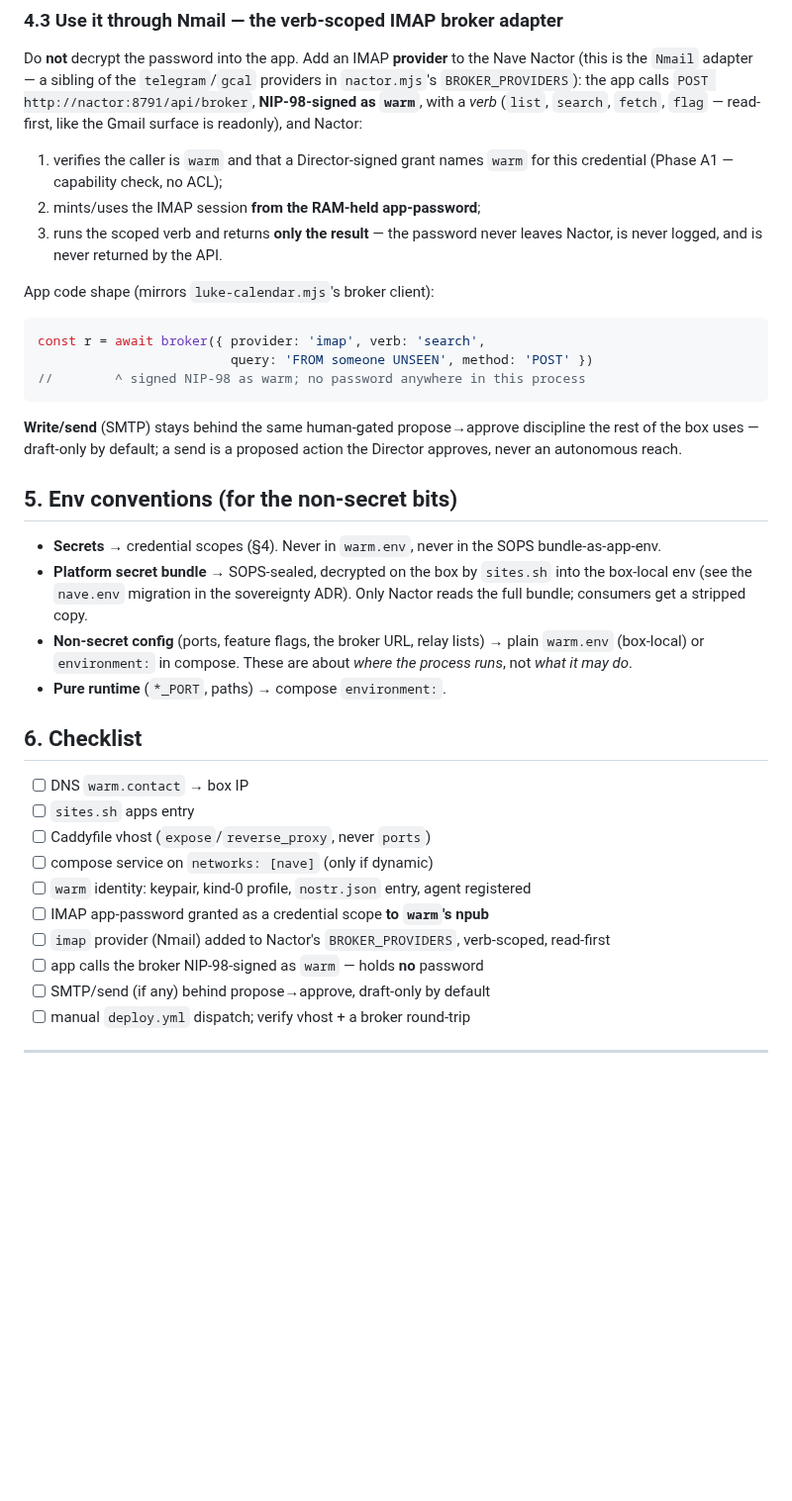
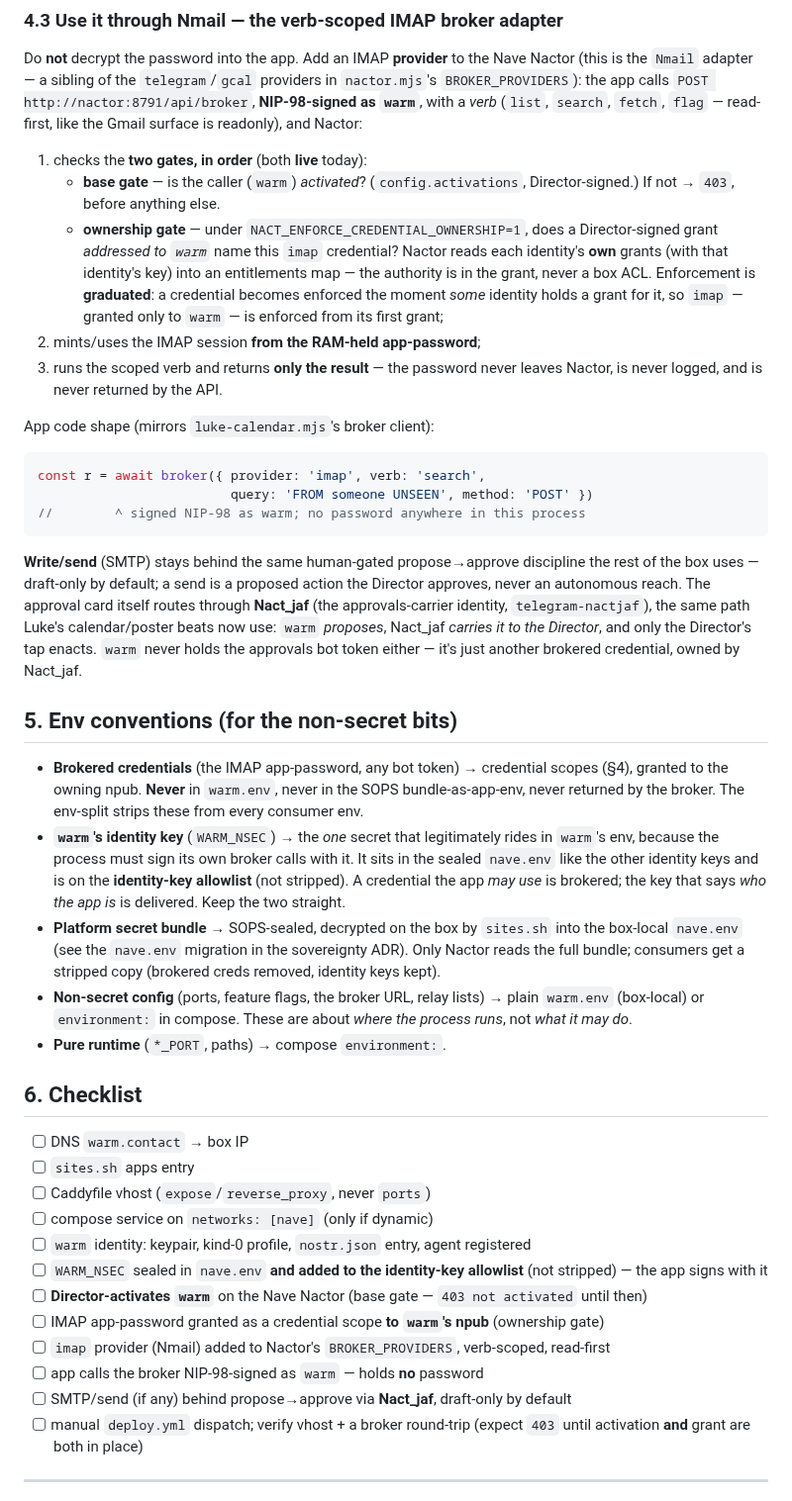
Before and after one commit to JAFairweather/nave.pub, a Markdown page: docs/warm-contact-integration.md, the part around one of its changes. Shown at 99% size. GitHub-like rendering; blank space fills up the shorter version.

```diff
--- a/docs/warm-contact-integration.md
+++ b/docs/warm-contact-integration.md
@@ -135,8 +185,16 @@ in `nactor.mjs`'s `BROKER_PROVIDERS`): the app calls
 *verb* (`list`, `search`, `fetch`, `flag` — read-first, like the Gmail surface is
 readonly), and Nactor:
 
-1. verifies the caller is `warm` and that a Director-signed grant names `warm` for
-   this credential (Phase A1 — capability check, no ACL);
+1. checks the **two gates, in order** (both **live** today):
+   - **base gate** — is the caller (`warm`) *activated*? (`config.activations`,
+     Director-signed.) If not → `403`, before anything else.
+   - **ownership gate** — under `NACT_ENFORCE_CREDENTIAL_OWNERSHIP=1`, does a
+     Director-signed grant *addressed to `warm`* name this `imap` credential?
+     Nactor reads each identity's **own** grants (with that identity's key) into an
+     entitlements map — the authority is in the grant, never a box ACL. Enforcement
+     is **graduated**: a credential becomes enforced the moment *some* identity
+     holds a grant for it, so `imap` — granted only to `warm` — is enforced from its
+     first grant;
 2. mints/uses the IMAP session **from the RAM-held app-password**;
 3. runs the scoped verb and returns **only the result** — the password never leaves
    Nactor, is never logged, and is never returned by the API.
@@ -151,15 +209,28 @@ const r = await broker({ provider: 'imap', verb: 'search',
 
 **Write/send** (SMTP) stays behind the same human-gated propose→approve discipline
 the rest of the box uses — draft-only by default; a send is a proposed action the
-Director approves, never an autonomous reach.
+Director approves, never an autonomous reach. The approval card itself routes
+through **Nact_jaf** (the approvals-carrier identity, `telegram-nactjaf`), the same
+path Luke's calendar/poster beats now use: `warm` *proposes*, Nact_jaf *carries it
+to the Director*, and only the Director's tap enacts. `warm` never holds the
+approvals bot token either — it's just another brokered credential, owned by
+Nact_jaf.
 
 ## 5. Env conventions (for the non-secret bits)
 
-- **Secrets** → credential scopes (§4). Never in `warm.env`, never in the SOPS
-  bundle-as-app-env.
+- **Brokered credentials** (the IMAP app-password, any bot token) → credential
+  scopes (§4), granted to the owning npub. **Never** in `warm.env`, never in the
+  SOPS bundle-as-app-env, never returned by the broker. The env-split strips these
+  from every consumer env.
+- **`warm`'s identity key** (`WARM_NSEC`) → the *one* secret that legitimately rides
+  in `warm`'s env, because the process must sign its own broker calls with it. It
+  sits in the sealed `nave.env` like the other identity keys and is on the
+  **identity-key allowlist** (not stripped). A credential the app *may use* is
+  brokered; the key that says *who the app is* is delivered. Keep the two straight.
 - **Platform secret bundle** → SOPS-sealed, decrypted on the box by `sites.sh` into
-  the box-local env (see the `nave.env` migration in the sovereignty ADR). Only
-  Nactor reads the full bundle; consumers get a stripped copy.
+  the box-local `nave.env` (see the `nave.env` migration in the sovereignty ADR).
+  Only Nactor reads the full bundle; consumers get a stripped copy (brokered creds
+  removed, identity keys kept).
 - **Non-secret config** (ports, feature flags, the broker URL, relay lists) → plain
   `warm.env` (box-local) or `environment:` in compose. These are about *where the
   process runs*, not *what it may do*.
@@ -172,11 +243,13 @@ Director approves, never an autonomous reach.
 - [ ] Caddyfile vhost (`expose`/`reverse_proxy`, never `ports`)
 - [ ] compose service on `networks: [nave]` (only if dynamic)
 - [ ] `warm` identity: keypair, kind-0 profile, `nostr.json` entry, agent registered
-- [ ] IMAP app-password granted as a credential scope **to `warm`'s npub**
+- [ ] `WARM_NSEC` sealed in `nave.env` **and added to the identity-key allowlist** (not stripped) — the app signs with it
+- [ ] **Director-activates `warm`** on the Nave Nactor (base gate — `403 not activated` until then)
+- [ ] IMAP app-password granted as a credential scope **to `warm`'s npub** (ownership gate)
 - [ ] `imap` provider (Nmail) added to Nactor's `BROKER_PROVIDERS`, verb-scoped, read-first
 - [ ] app calls the broker NIP-98-signed as `warm` — holds **no** password
-- [ ] SMTP/send (if any) behind propose→approve, draft-only by default
-- [ ] manual `deploy.yml` dispatch; verify vhost + a broker round-trip
+- [ ] SMTP/send (if any) behind propose→approve via **Nact_jaf**, draft-only by default
+- [ ] manual `deploy.yml` dispatch; verify vhost + a broker round-trip (expect `403` until activation **and** grant are both in place)
 
 ---
 
```
Also changed, not shown: other parts of docs/warm-contact-integration.md (+52 -2 lines).
